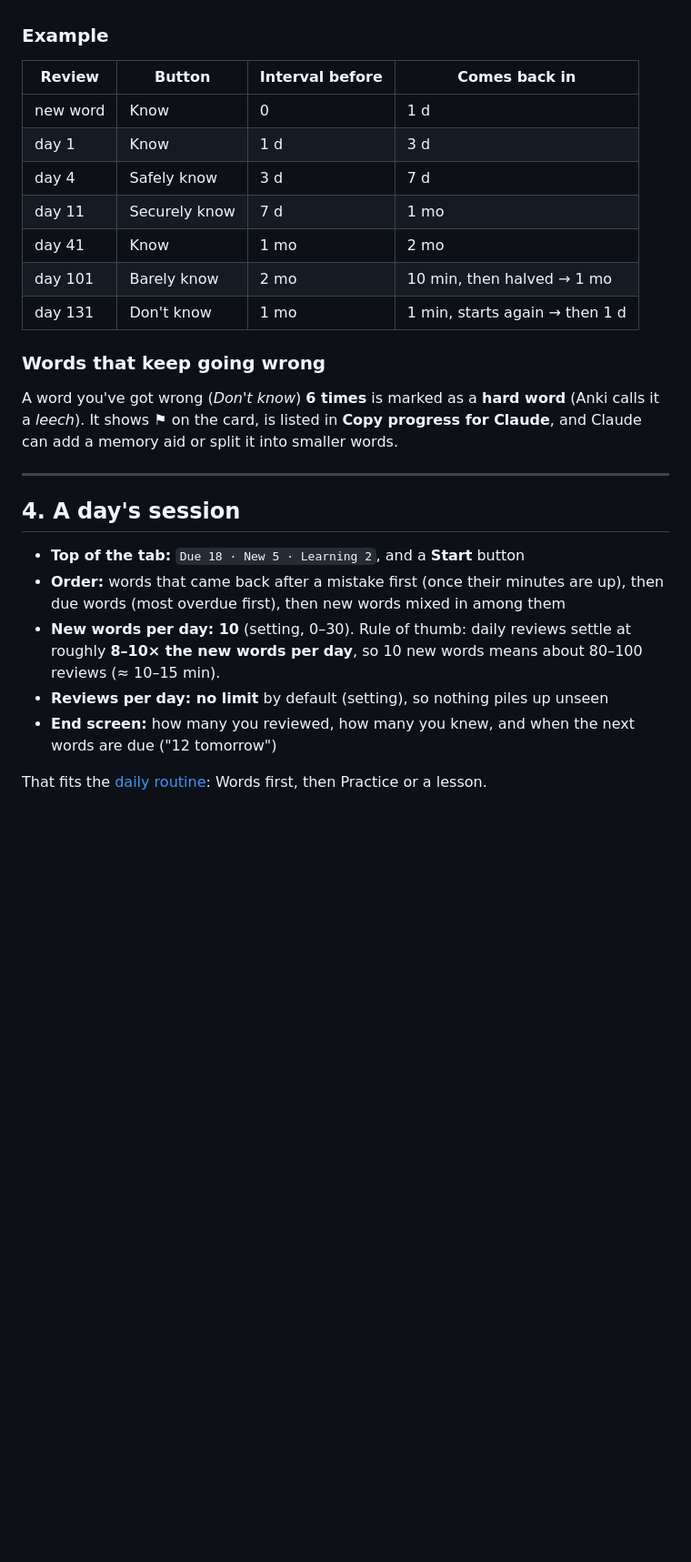
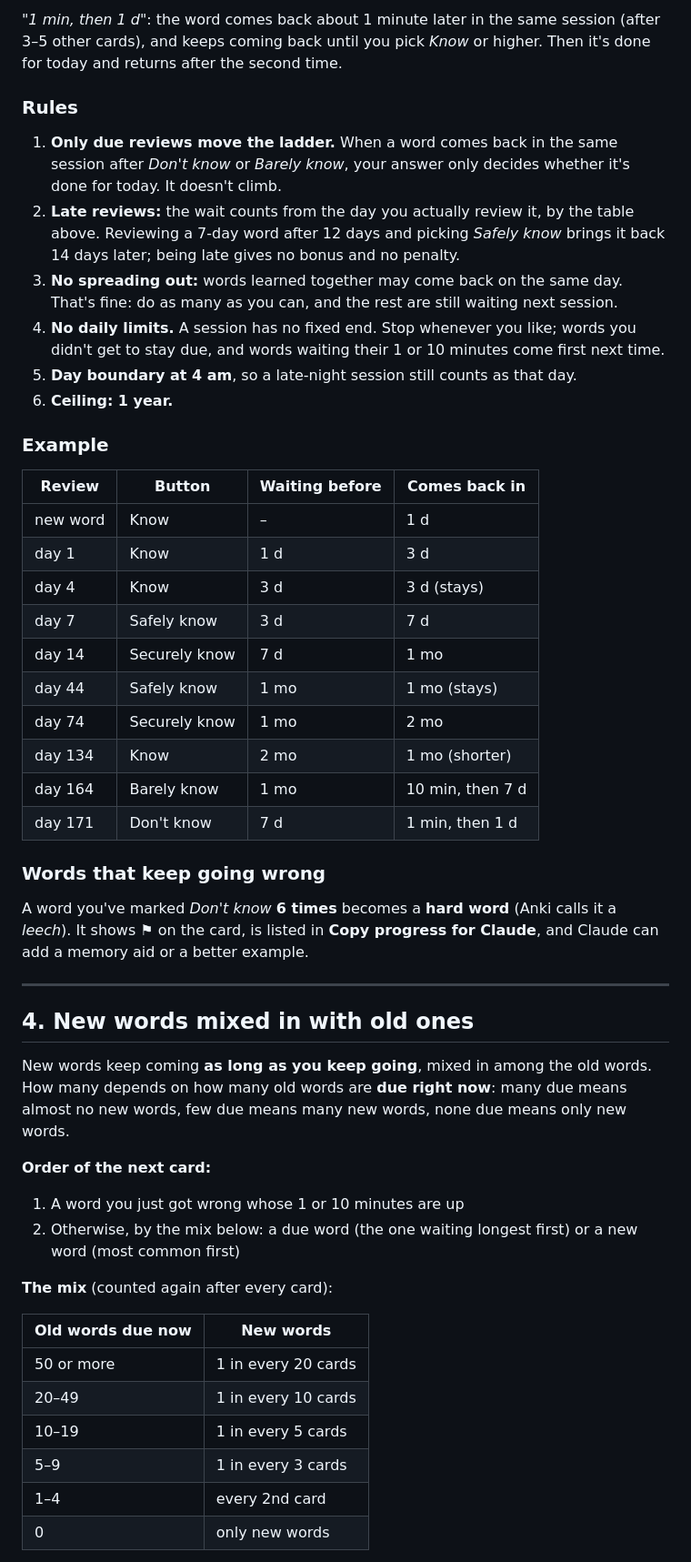
Before and after one commit to FlorianPein/chinese, a Markdown page: WORDS-PLAN.md, the part around one of its changes. Shown at 91% size. GitHub-like rendering; blank space fills up the shorter version.

```diff
--- a/WORDS-PLAN.md
+++ b/WORDS-PLAN.md
@@ -98,28 +104,52 @@ Roughly, **Know** doubles the gap each time (Anki's *Good* is about ×2.5). **Sa
+*"1 min, then 1 d"*: the word comes back about 1 minute later in the same session (after 3–5 other cards), and keeps coming back until you pick *Know* or higher. Then it's done for today and returns after the second time.
+
+### Rules
+
+1. **Only due reviews move the ladder.** When a word comes back in the same session after *Don't know* or *Barely know*, your answer only decides whether it's done for today. It doesn't climb.
+2. **Late reviews:** the wait counts from the day you actually review it, by the table above. Reviewing a 7-day word after 12 days and picking *Safely know* brings it back 14 days later; being late gives no bonus and no penalty.
+3. **No spreading out:** words learned together may come back on the same day. That's fine: do as many as you can, and the rest are still waiting next session.
+4. **No daily limits.** A session has no fixed end. Stop whenever you like; words you didn't get to stay due, and words waiting their 1 or 10 minutes come first next time.
+5. **Day boundary at 4 am**, so a late-night session still counts as that day.
+6. **Ceiling: 1 year.**
 
 ### Example
 
-| Review | Button | Interval before | Comes back in |
-|--------|--------|-----------------|---------------|
-| new word | Know | 0 | 1 d |
+| Review | Button | Waiting before | Comes back in |
+|--------|--------|----------------|---------------|
+| new word | Know | – | 1 d |
 | day 1 | Know | 1 d | 3 d |
-| day 4 | Safely know | 3 d | 7 d |
-| day 11 | Securely know | 7 d | 1 mo |
-| day 41 | Know | 1 mo | 2 mo |
-| day 101 | Barely know | 2 mo | 10 min, then halved → 1 mo |
-| day 131 | Don't know | 1 mo | 1 min, starts again → then 1 d |
+| day 4 | Know | 3 d | 3 d (stays) |
+| day 7 | Safely know | 3 d | 7 d |
+| day 14 | Securely know | 7 d | 1 mo |
+| day 44 | Safely know | 1 mo | 1 mo (stays) |
+| day 74 | Securely know | 1 mo | 2 mo |
+| day 134 | Know | 2 mo | 1 mo (shorter) |
+| day 164 | Barely know | 1 mo | 10 min, then 7 d |
+| day 171 | Don't know | 7 d | 1 min, then 1 d |
 
 ### Words that keep going wrong
 
-A word you've got wrong (*Don't know*) **6 times** is marked as a **hard word** (Anki calls it a *leech*). It shows ⚑ on the card, is listed in **Copy progress for Claude**, and Claude can add a memory aid or split it into smaller words.
+A word you've marked *Don't know* **6 times** becomes a **hard word** (Anki calls it a *leech*). It shows ⚑ on the card, is listed in **Copy progress for Claude**, and Claude can add a memory aid or a better example.
 
 ---
 
-## 4. A day's session
+## 4. New words mixed in with old ones
 
-- **Top of the tab:** `Due 18 · New 5 · Learning 2`, and a **Start** button
-- **Order:** words that came back after a mistake first (once their minutes are up), then due words (most overdue first), then new words mixed in among them
-- **New words per day: 10** (setting, 0–30). Rule of thumb: daily reviews settle at roughly **8–10× the new words per day**, so 10 new words means about 80–100 reviews (≈ 10–15 min).
-- **Reviews per day: no limit** by default (setting), so nothing piles up unseen
-- **End screen:** how many you reviewed, how many you knew, and when the next words are due ("12 tomorrow")
+New words keep coming **as long as you keep going**, mixed in among the old words. How many depends on how many old words are **due right now**: many due means almost no new words, few due means many new words, none due means only new words.
 
-That fits the [daily routine](README.md#daily-routine): Words first, then Practice or a lesson.
+**Order of the next card:**
+
+1. A word you just got wrong whose 1 or 10 minutes are up
+2. Otherwise, by the mix below: a due word (the one waiting longest first) or a new word (most common first)
+
+**The mix** (counted again after every card):
+
+| Old words due now | New words |
+|-------------------|-----------|
+| 50 or more | 1 in every 20 cards |
+| 20–49 | 1 in every 10 cards |
+| 10–19 | 1 in every 5 cards |
+| 5–9 | 1 in every 3 cards |
+| 1–4 | every 2nd card |
+| 0 | only new words |
+
```
Also changed, not shown: other parts of WORDS-PLAN.md (+83 -80 lines).
